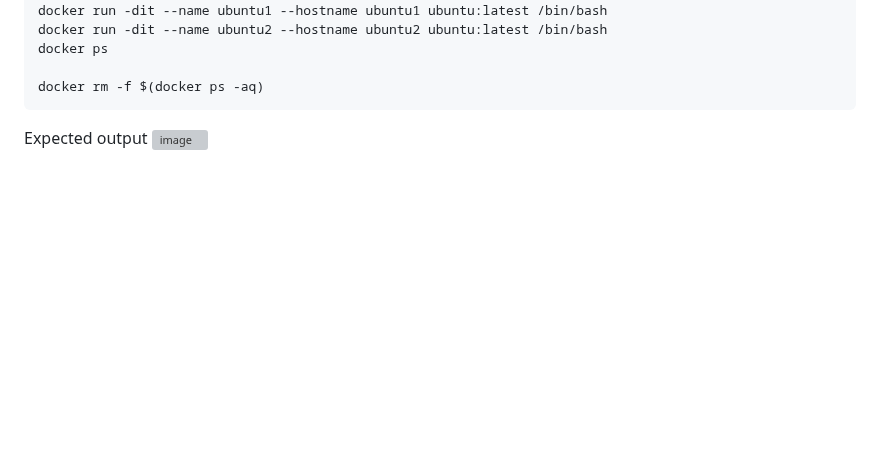
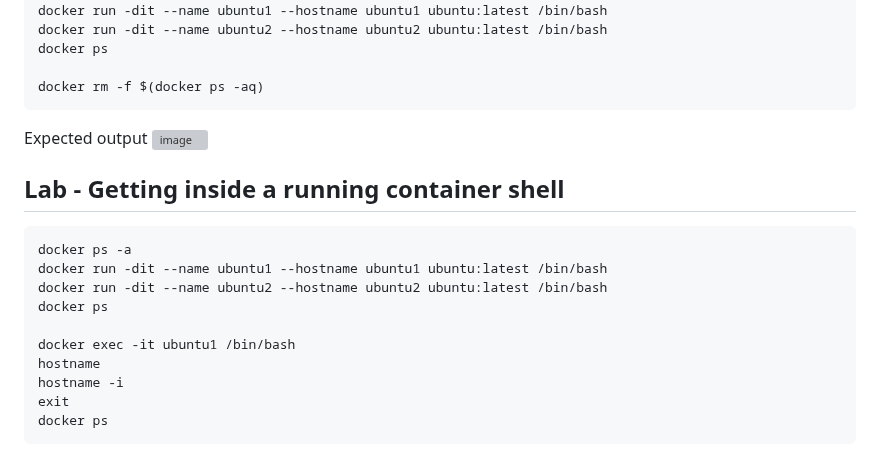
Before and after one commit to tektutor/ansible-aug-2024, a Markdown page: Day1/README.md, the part around one of its changes. GitHub-like rendering; blank space fills up the shorter version; grey boxes are pictures that could not be loaded.

````diff
--- a/Day1/README.md
+++ b/Day1/README.md
@@ -328,3 +328,18 @@ docker rm -f $(docker ps -aq)
 
 Expected output
 ![image](https://github.com/user-attachments/assets/d94243e9-0adc-46d2-8e0a-08c16304fb3c)
+
+## Lab - Getting inside a running container shell
+```
+docker ps -a
+docker run -dit --name ubuntu1 --hostname ubuntu1 ubuntu:latest /bin/bash
+docker run -dit --name ubuntu2 --hostname ubuntu2 ubuntu:latest /bin/bash
+docker ps
+
+docker exec -it ubuntu1 /bin/bash
+hostname
+hostname -i
+exit
+docker ps
+```
+
````
Also changed, not shown: other parts of Day1/README.md (+2 -0 lines).
